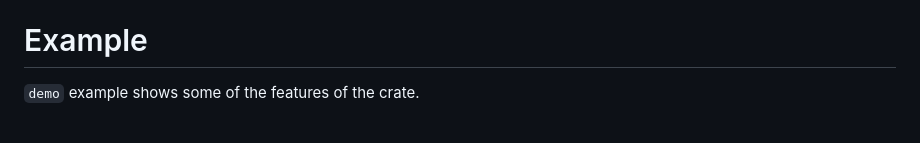
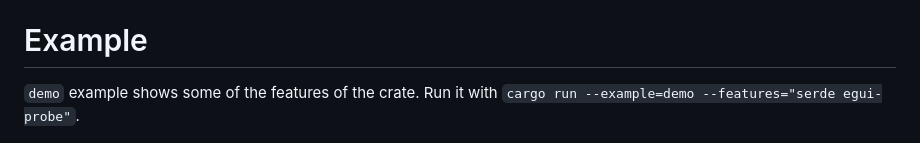
Before and after one commit to zakarumych/egui-snarl, a Markdown page: README.md, the part around the change. GitHub-like rendering.

Commit message:
Add instructions for running the demo.
The demo requires two features to be enabled which is obvious to new
users. So the first time they try to run the demo it will fail. This
alleviates that issue.

```diff
--- a/README.md
+++ b/README.md
@@ -61,6 +61,7 @@ Because that's how any complex visual graph looks like.
 # Example
 
 `demo` example shows some of the features of the crate.
+Run it with `cargo run --example=demo --features="serde egui-probe"`.
 
 [![demo](./demo.png)](./demo.png)
 
```
